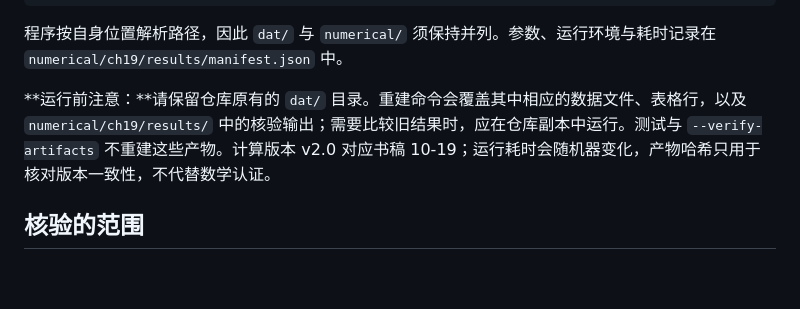
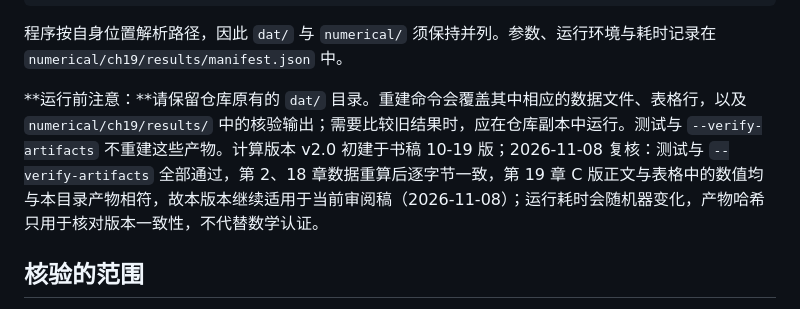
Before and after one commit to lichengtong123/lichengtong-RH, a Markdown page: 数值计算/README.md, the part around the change. Drawn GitHub-style; blank space fills up the shorter version.

Commit message:
数值计算说明：记录 2026-11-08 复核结果，版本继续适用于当前审阅稿

```diff
--- a/数值计算/README.md
+++ b/数值计算/README.md
@@ -31,7 +31,7 @@ python3 dat/generate_ch18_fourier.py
 
 程序按自身位置解析路径，因此 `dat/` 与 `numerical/` 须保持并列。参数、运行环境与耗时记录在 `numerical/ch19/results/manifest.json` 中。
 
-**运行前注意：**请保留仓库原有的 `dat/` 目录。重建命令会覆盖其中相应的数据文件、表格行，以及 `numerical/ch19/results/` 中的核验输出；需要比较旧结果时，应在仓库副本中运行。测试与 `--verify-artifacts` 不重建这些产物。计算版本 v2.0 对应书稿 10-19；运行耗时会随机器变化，产物哈希只用于核对版本一致性，不代替数学认证。
+**运行前注意：**请保留仓库原有的 `dat/` 目录。重建命令会覆盖其中相应的数据文件、表格行，以及 `numerical/ch19/results/` 中的核验输出；需要比较旧结果时，应在仓库副本中运行。测试与 `--verify-artifacts` 不重建这些产物。计算版本 v2.0 初建于书稿 10-19 版；2026-11-08 复核：测试与 `--verify-artifacts` 全部通过，第 2、18 章数据重算后逐字节一致，第 19 章 C 版正文与表格中的数值均与本目录产物相符，故本版本继续适用于当前审阅稿（2026-11-08）；运行耗时会随机器变化，产物哈希只用于核对版本一致性，不代替数学认证。
 
 ## 核验的范围
 
```
